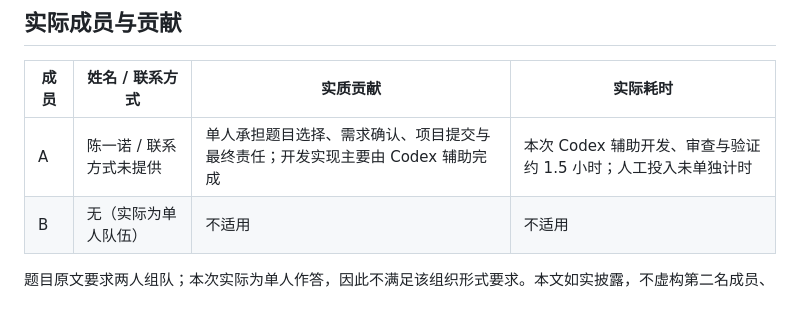
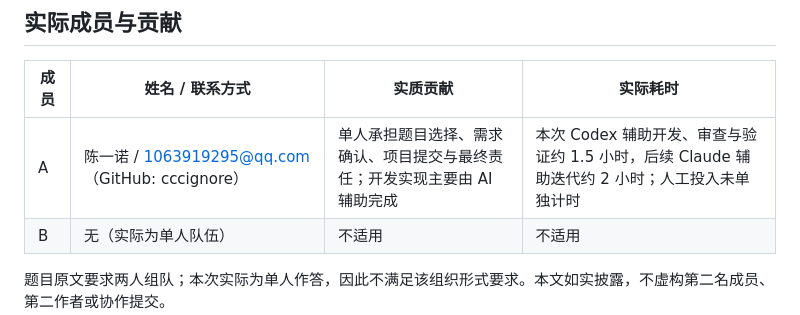
Before and after one commit to cccignore/task-scheduler-board, a Markdown page: COLLAB.md, the part around the change. GitHub-like rendering.

Commit message:
docs: fill in contact information
Co-Authored-By: Claude Fable 5 <noreply@anthropic.com>

```diff
--- a/COLLAB.md
+++ b/COLLAB.md
@@ -4,7 +4,7 @@
 
 | 成员 | 姓名 / 联系方式 | 实质贡献 | 实际耗时 |
 | --- | --- | --- | --- |
-| A | 陈一诺 / 联系方式未提供 | 单人承担题目选择、需求确认、项目提交与最终责任；开发实现主要由 Codex 辅助完成 | 本次 Codex 辅助开发、审查与验证约 1.5 小时；人工投入未单独计时 |
+| A | 陈一诺 / 1063919295@qq.com（GitHub: cccignore） | 单人承担题目选择、需求确认、项目提交与最终责任；开发实现主要由 AI 辅助完成 | 本次 Codex 辅助开发、审查与验证约 1.5 小时，后续 Claude 辅助迭代约 2 小时；人工投入未单独计时 |
 | B | 无（实际为单人队伍） | 不适用 | 不适用 |
 
 题目原文要求两人组队；本次实际为单人作答，因此不满足该组织形式要求。本文如实披露，不虚构第二名成员、第二作者或协作提交。
```
